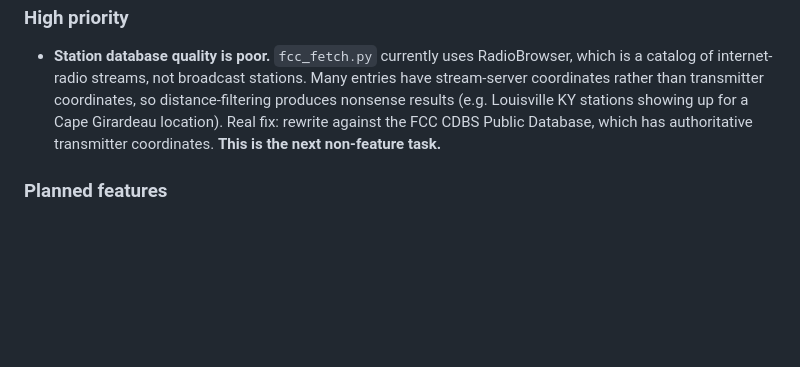
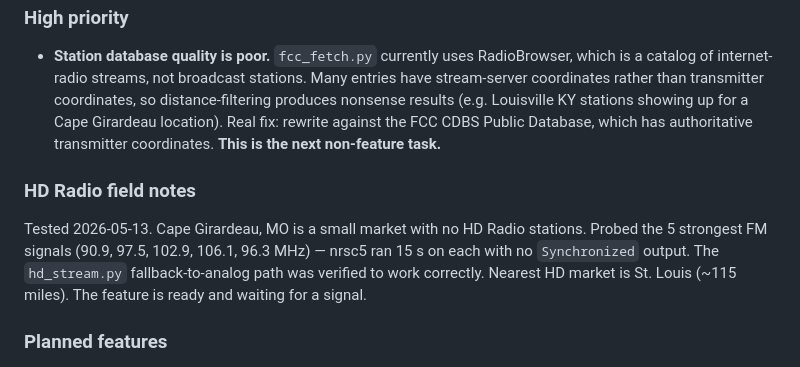
Before and after one commit to robertegardner/radio, a Markdown page: CLAUDE.md, the part around the change. GitHub-like rendering; blank space fills up the shorter version.

Commit message:
CLAUDE.md: add HD field test results, tidy session notes
No local HD Radio in Cape Girardeau — confirmed 2026-05-13 by probing
5 strongest FM stations. Fallback-to-analog verified working. Added
field notes section under Known Issues.

Co-Authored-By: Claude Sonnet 4.6 <noreply@anthropic.com>

```diff
--- a/CLAUDE.md
+++ b/CLAUDE.md
@@ -187,6 +187,15 @@ from the Pi.
   Real fix: rewrite against the FCC CDBS Public Database, which has
   authoritative transmitter coordinates. **This is the next non-feature task.**
 
+### HD Radio field notes
+
+Tested 2026-05-13. Cape Girardeau, MO is a small market with no HD Radio
+stations. Probed the 5 strongest FM signals (90.9, 97.5, 102.9, 106.1,
+96.3 MHz) — nrsc5 ran 15 s on each with no `Synchronized` output. The
+`hd_stream.py` fallback-to-analog path was verified to work correctly.
+Nearest HD market is St. Louis (~115 miles). The feature is ready and
+waiting for a signal.
+
 ### Planned features
 
 - **HD Radio PAD metadata.** nrsc5 logs station name, artist, and title
```
